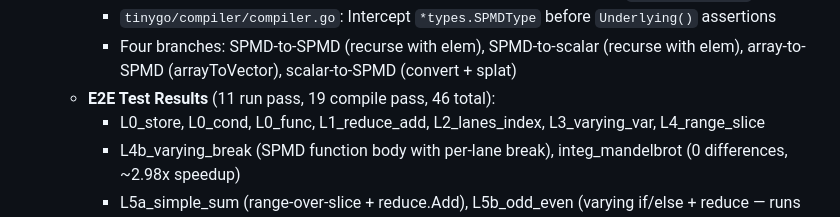
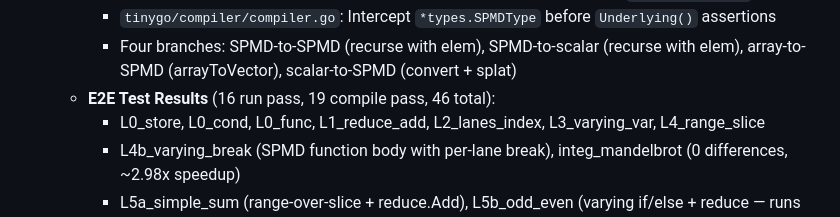
Before and after one commit to Bluebugs/go-spmd, a Markdown page: CLAUDE.md, the part around the change. Drawn GitHub-style.

```diff
--- a/CLAUDE.md
+++ b/CLAUDE.md
@@ -1030,7 +1030,7 @@ Go frontend implementation (Phase 1) is complete with 53 commits on the `spmd` b
    - **createConvert SPMDType fix: COMPLETED** — Defensive handling in TinyGo `createConvert()`
      - `tinygo/compiler/compiler.go`: Intercept `*types.SPMDType` before `Underlying()` assertions
      - Four branches: SPMD-to-SPMD (recurse with elem), SPMD-to-scalar (recurse with elem), array-to-SPMD (arrayToVector), scalar-to-SPMD (convert + splat)
-   - **E2E Test Results** (11 run pass, 19 compile pass, 46 total):
+   - **E2E Test Results** (16 run pass, 19 compile pass, 46 total):
      - L0_store, L0_cond, L0_func, L1_reduce_add, L2_lanes_index, L3_varying_var, L4_range_slice
      - L4b_varying_break (SPMD function body with per-lane break), integ_mandelbrot (0 differences, ~2.98x speedup)
      - L5a_simple_sum (range-over-slice + reduce.Add), L5b_odd_even (varying if/else + reduce — runs but has known bitwise compare bug)
```
Also changed, not shown: PLAN.md (+2 -2 lines).
